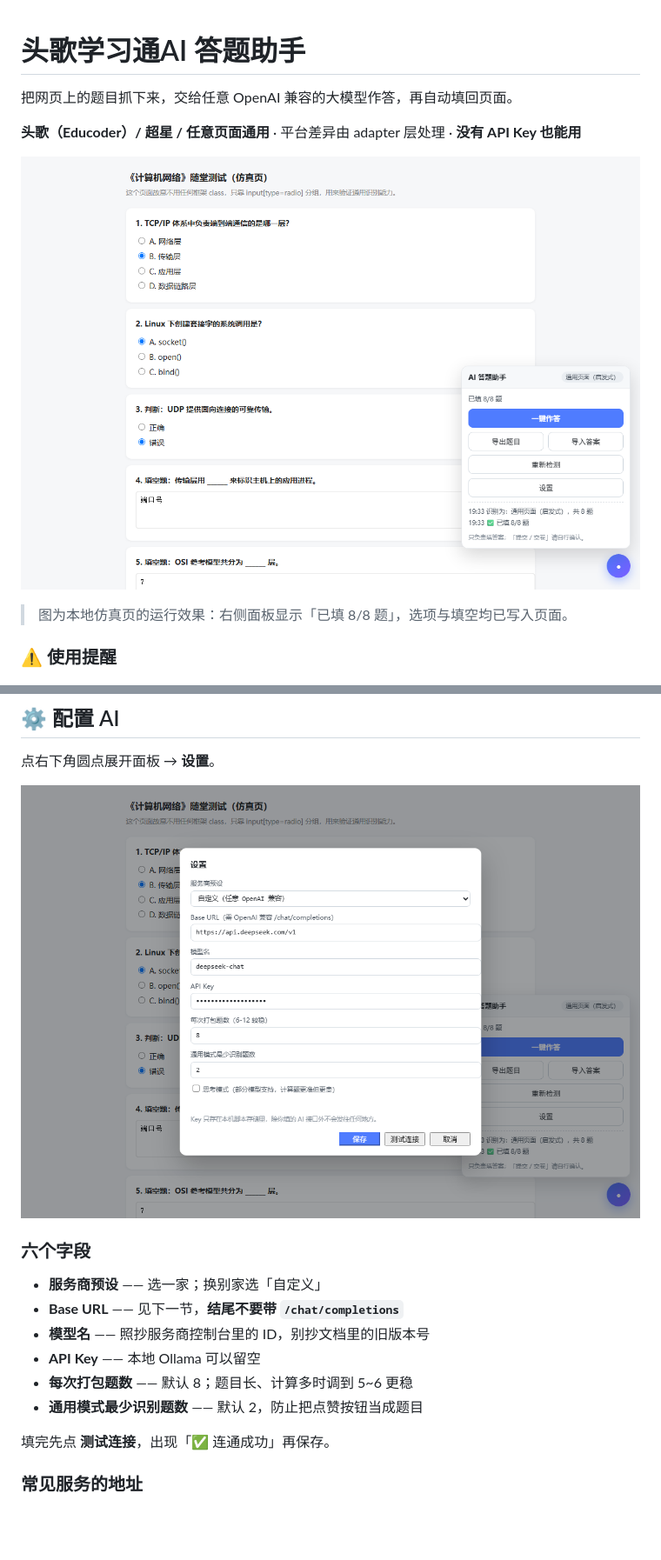
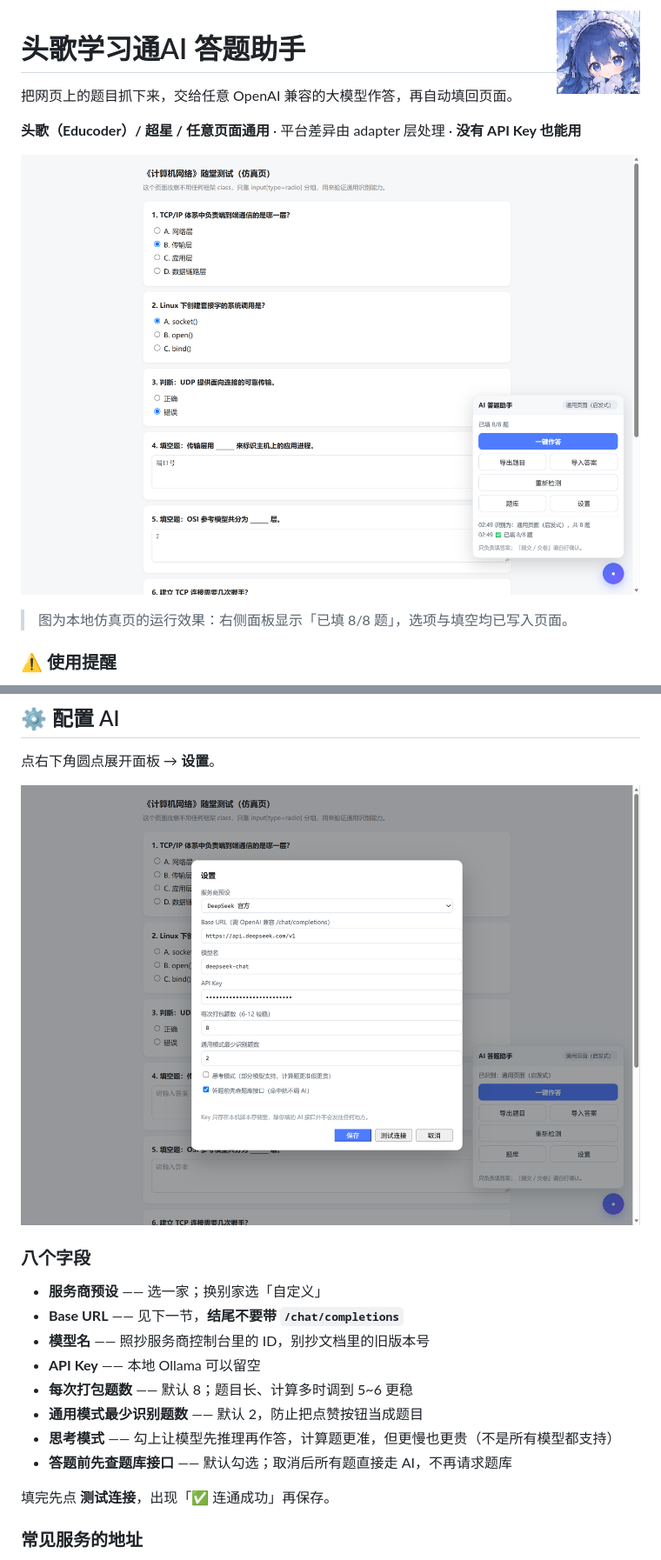
Before and after one commit to wuzhihuijin/touge-answer-helper, a Markdown page: README.md, 2 parts joined by grey strips. Shown at 87% size. GitHub-like rendering; pictures changed too: screenshots/answer.png, screenshots/settings.png; blank space fills up the shorter version.

Commit message:
docs: 更新截图与 README（设置面板补齐两个开关、主图含题库入口、顶部加图标）

```diff
--- a/README.md
+++ b/README.md
@@ -1,3 +1,5 @@
+<img src="icon-256.png" width="96" align="right" alt="AI 答题助手图标" />
+
 # 头歌学习通AI 答题助手
 
 把网页上的题目抓下来，交给任意 OpenAI 兼容的大模型作答，再自动填回页面。
@@ -82,5 +89,5 @@ CDN 有缓存，新版本可能延迟几小时才同步。要拿最新版就用
 
-### 六个字段
+### 八个字段
 
 - **服务商预设** —— 选一家；换别家选「自定义」
 - **Base URL** —— 见下一节，**结尾不要带 `/chat/completions`**
@@ -88,6 +95,8 @@ CDN 有缓存，新版本可能延迟几小时才同步。要拿最新版就用
 - **API Key** —— 本地 Ollama 可以留空
 - **每次打包题数** —— 默认 8；题目长、计算多时调到 5~6 更稳
 - **通用模式最少识别题数** —— 默认 2，防止把点赞按钮当成题目
+- **思考模式** —— 勾上让模型先推理再作答，计算题更准，但更慢也更贵（不是所有模型都支持）
+- **答题前先查题库接口** —— 默认勾选；取消后所有题直接走 AI，不再请求题库
 
 填完先点 **测试连接**，出现「✅ 连通成功」再保存。
 
```
Also changed, not shown: other parts of README.md (+8 -3 lines).
